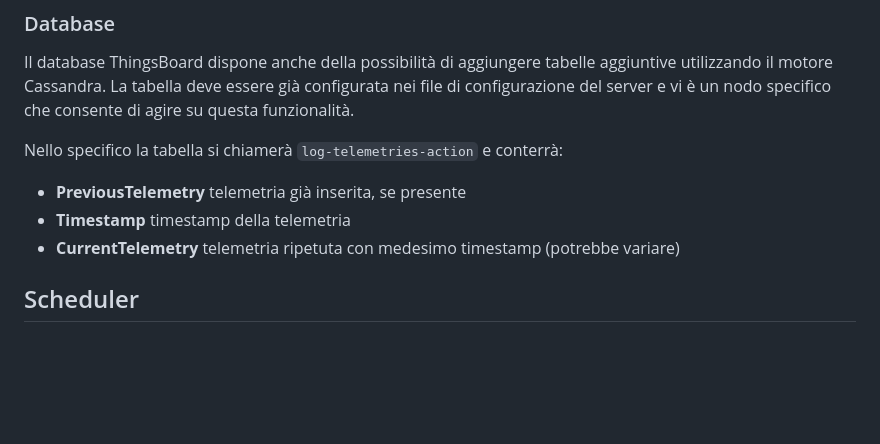
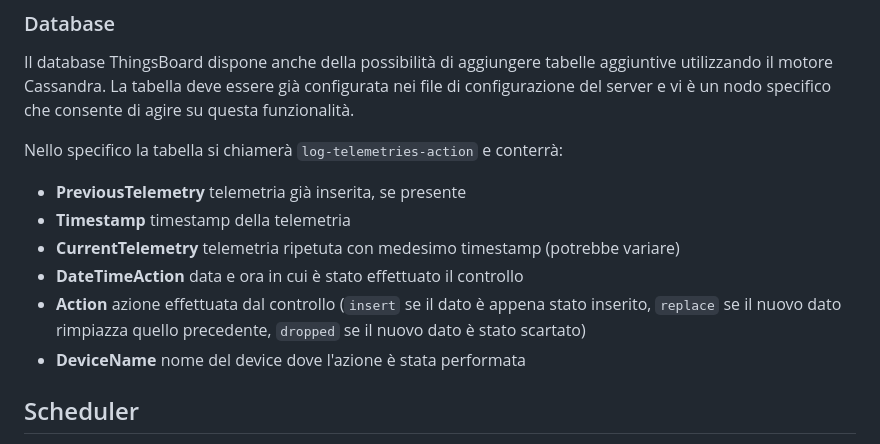
Before and after one commit to obbego/SmartBeeHive, a Markdown page: Relazioni/LoRa/analisi-tecnica.md, the part around the change. Rendered like a GitHub page; blank space fills up the shorter version.

Commit message:
add more content to thingsboard technical analysis

```diff
--- a/Relazioni/LoRa/analisi-tecnica.md
+++ b/Relazioni/LoRa/analisi-tecnica.md
@@ -104,7 +104,9 @@ Nello specifico la tabella si chiamerà `log-telemetries-action` e conterrà:
 - **PreviousTelemetry** telemetria già inserita, se presente
 - **Timestamp** timestamp della telemetria
 - **CurrentTelemetry** telemetria ripetuta con medesimo timestamp (potrebbe variare)
-
+- **DateTimeAction** data e ora in cui è stato effettuato il controllo
+- **Action** azione effettuata dal controllo (`insert` se il dato è appena stato inserito, `replace` se il nuovo dato rimpiazza quello precedente, `dropped` se il nuovo dato è stato scartato)
+- **DeviceName** nome del device dove l'azione è stata performata
 
 ## Scheduler
 Dal momento che la versione di ThingsBoard utilizzata non consente di eseguire controlli periodici indipendentemente dai dati inseriti, occorre attivare uno scheduler che invii ad orari prestabiliti richieste RPC per attivare i suddetti controlli.
```
